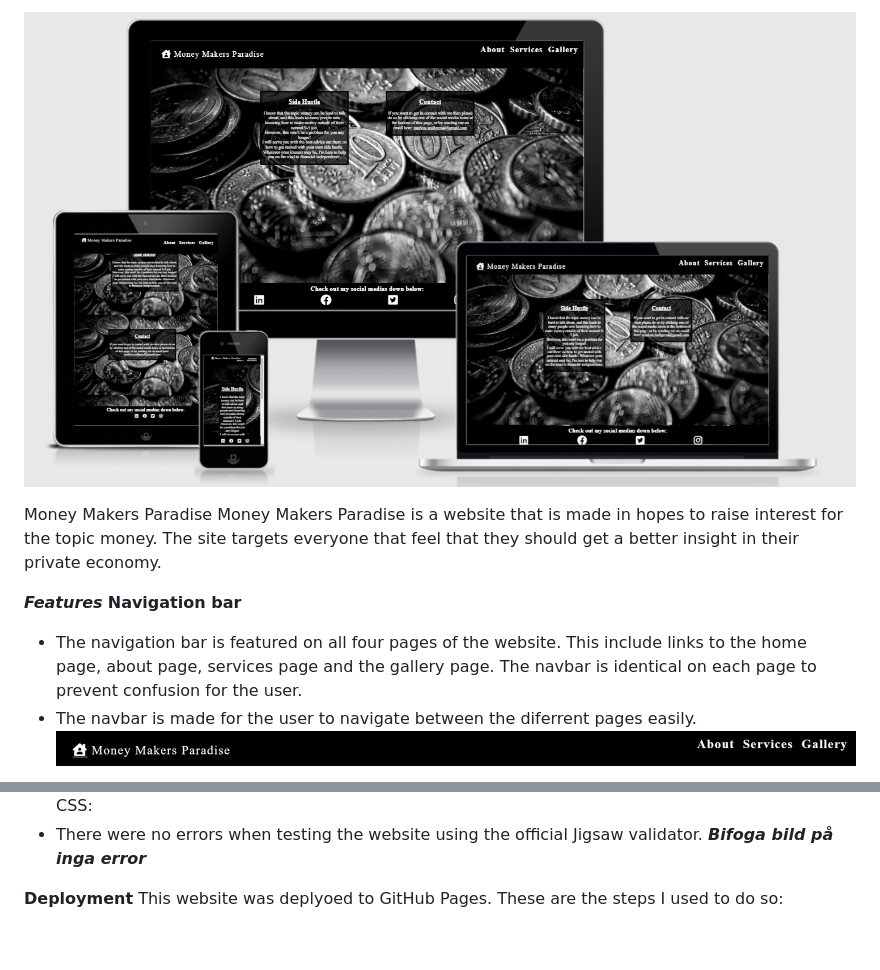
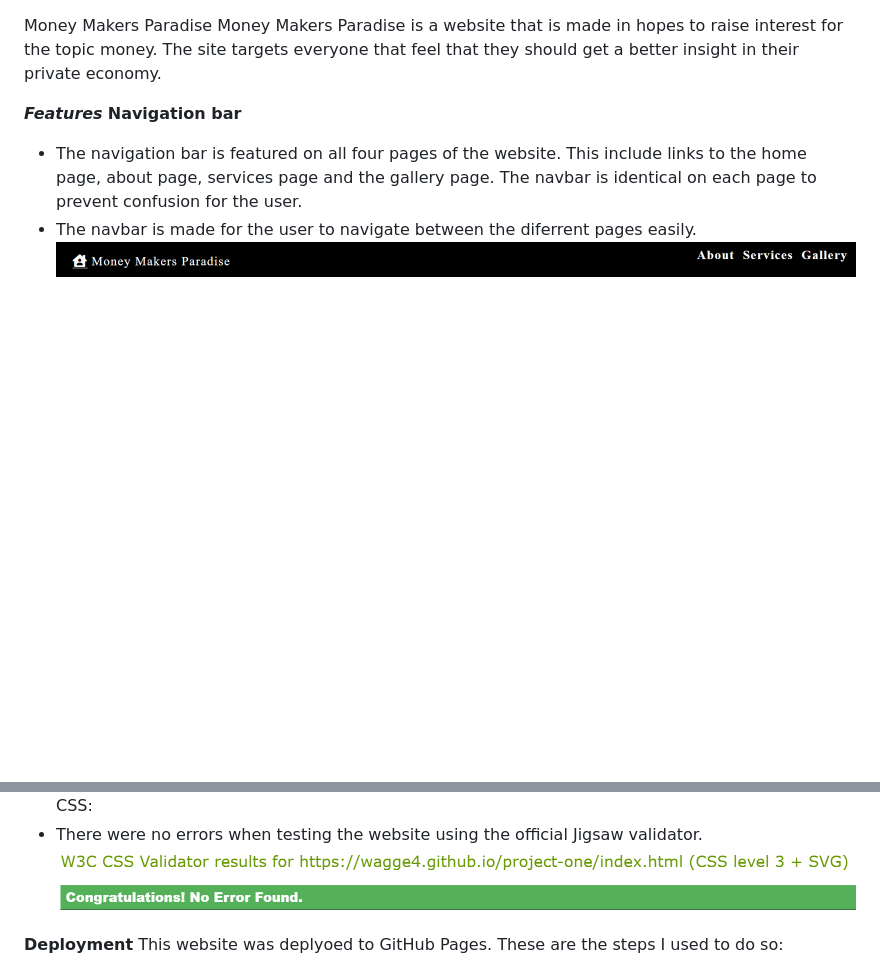
Before and after one commit to Wagge4/project-one, a Markdown page: README.md, 2 parts joined by grey strips. GitHub-like rendering; pictures changed too: assets/images/css-validator.png (added), assets/images/responsive.png; blank space fills up the shorter version.

Commit message:
Add final detail to ReadMe

```diff
--- a/README.md
+++ b/README.md
@@ -1,5 +1,3 @@
-![Different responsive views on my page](assets/images/responsive.png)
-
 Money Makers Paradise
 Money Makers Paradise is a website that is made in hopes to raise interest for the topic money.
  The site targets everyone that feel
@@ -57,7 +57,7 @@ HTML:
 ![Image of no error in HTML validator](assets/images/html-validator.png)
 CSS:
 - There were no errors when testing the website using the official Jigsaw validator.
-***Bifoga bild på inga error***
+![Image of no error in CSS validator](assets/images/css-validator.png)
 
 
 **Deployment**
```
Also changed, not shown: other parts of README.md (+2 -0 lines).
